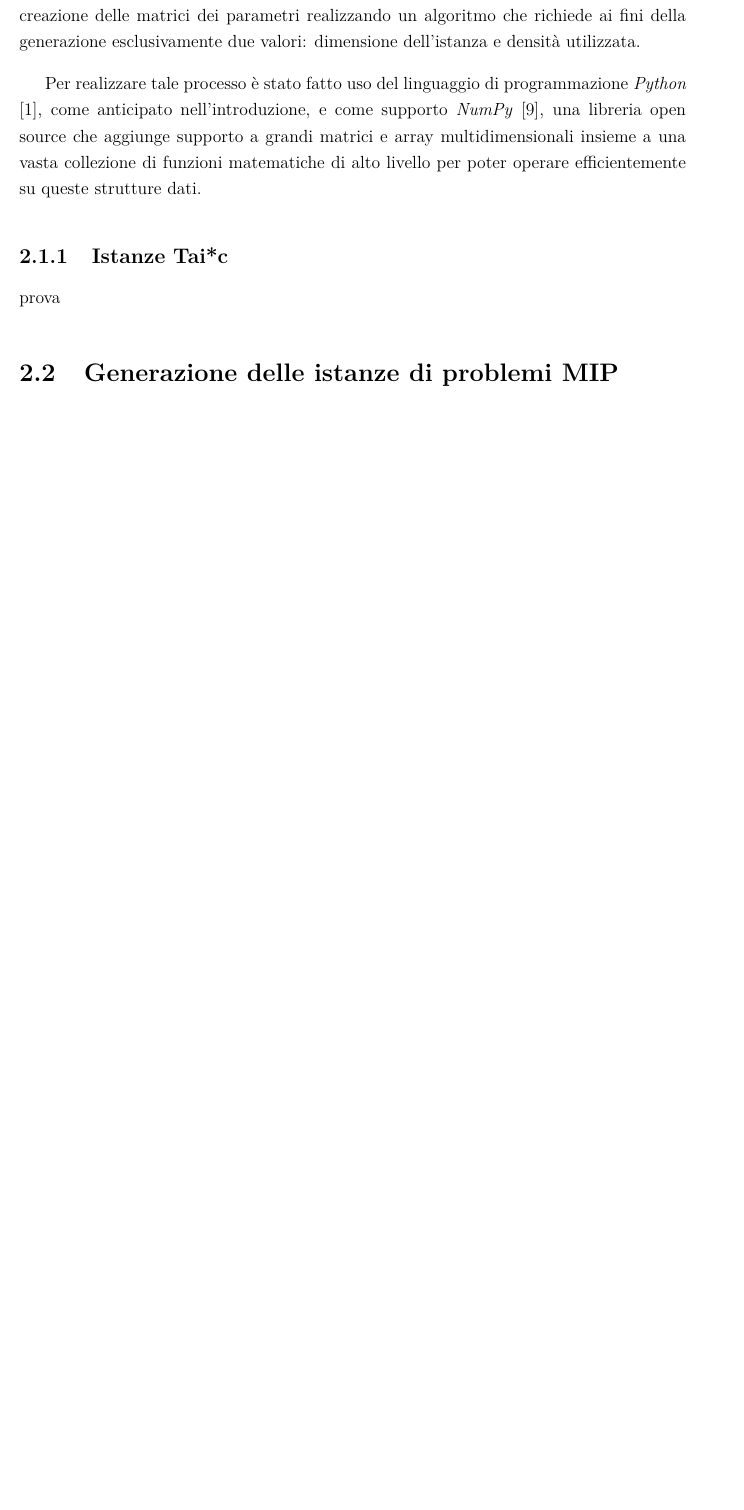
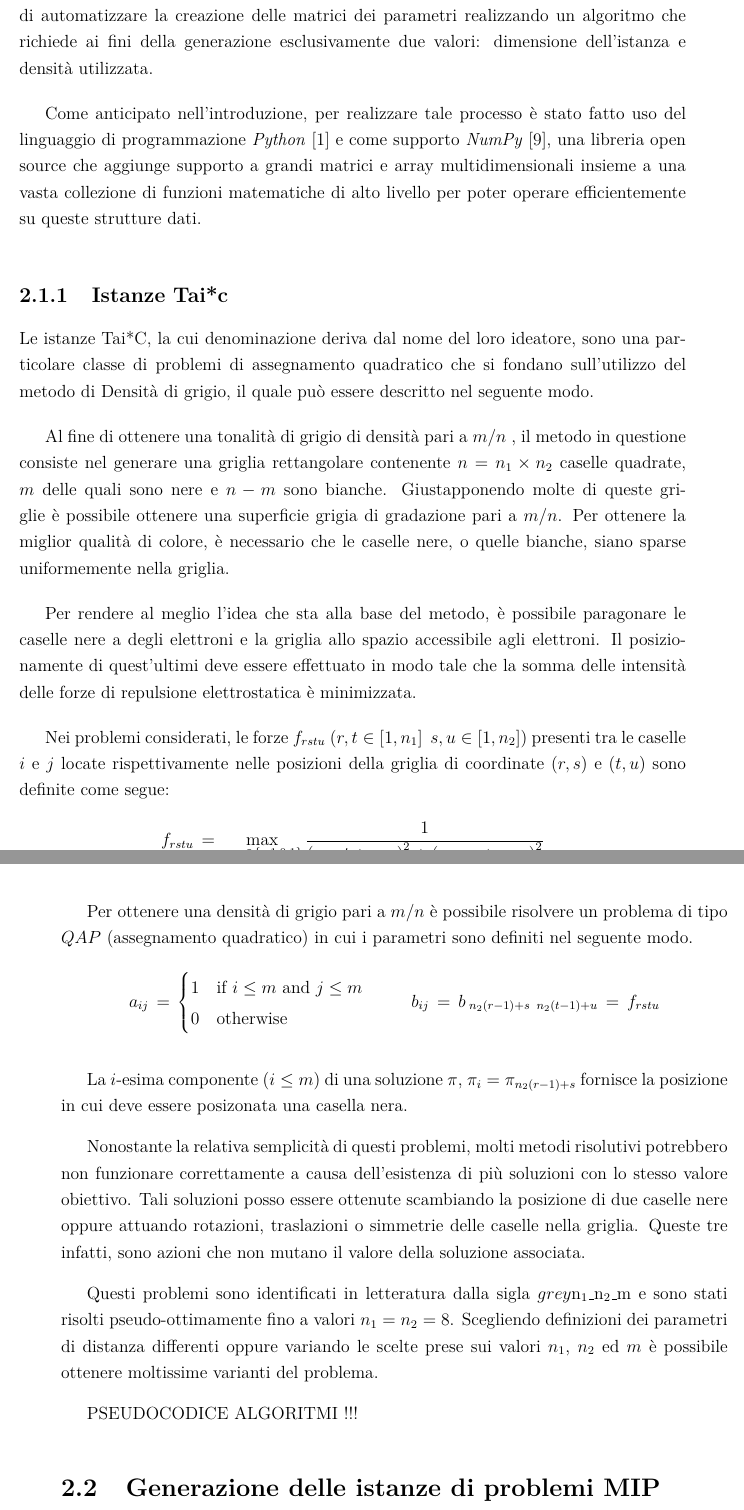
Before and after one commit to mattia-toffolon/QAP, a LaTeX book (Document/Tesi.tex, which reads Document/Descrizione.tex): part of page 16 of 19 before the commit and two parts of pages 16 and 17 of 19 after it, the two joined at a grey line, cut so that both start at the same text, the shorter picture padded with empty space. Compiled offline with pdfLaTeX.

Commit message:
TaiC iniziato

```diff
--- a/Document/Descrizione.tex
+++ b/Document/Descrizione.tex
@@ -27,15 +27,51 @@ grigio, in inglese (\textit{Density of grey}). Esso, oltre a compensare i difett
 di automatizzare la creazione delle matrici dei parametri realizzando un algoritmo che richiede ai fini della generazione
 esclusivamente due valori: dimensione dell'istanza e densità utilizzata.
 
-Per realizzare tale processo è stato fatto uso del linguaggio di programmazione \textit{Python} \cite{python}, come anticipato
-nell'introduzione, e come supporto \textit{NumPy} \cite{NumPy}, una libreria open source che aggiunge supporto a grandi matrici
+Come anticipato nell'introduzione, per realizzare tale processo è stato fatto uso del linguaggio di programmazione \textit{Python}
+\cite{python} e come supporto \textit{NumPy} \cite{NumPy}, una libreria open source che aggiunge supporto a grandi matrici
 e array multidimensionali insieme a una vasta collezione di funzioni matematiche di alto livello per poter operare efficientemente
 su queste strutture dati.
 
 \subsection{Istanze Tai*c}
-prova
+Le istanze Tai*C, la cui denominazione deriva dal nome del loro ideatore, sono una particolare classe di problemi di assegnamento quadratico
+che si fondano sull'utilizzo del metodo di Densità di grigio, il quale può essere descritto nel seguente modo.
 
+Al fine di ottenere una tonalità di grigio di densità pari a $m/n$ , il metodo in questione consiste nel generare una griglia
+rettangolare contenente $n = n_1 \times n_2$ caselle quadrate, $m$ delle quali sono nere e $n-m$ sono bianche.
+Giustapponendo molte di queste griglie è possibile ottenere una superficie grigia di gradazione pari a $m/n$.
+Per ottenere la miglior qualità di colore, è necessario che le caselle nere, o quelle bianche, siano sparse uniformemente nella griglia.
 
+Per rendere al meglio l'idea che sta alla base del metodo, è possibile paragonare le caselle nere a degli elettroni e la griglia
+allo spazio accessibile agli elettroni. Il posizionamente di quest'ultimi deve essere effettuato in modo tale che la somma delle
+intensità delle forze di repulsione elettrostatica è minimizzata.
+
+Nei problemi considerati, le forze $f_{rstu}$ $\(r,t \in \[1,n_1\] \; s,u \in \[1,n_2\]\)$ presenti tra le caselle $i$ e $j$
+locate rispettivamente nelle posizioni della griglia di coordinate $\(r,s\)$ e $\(t,u\)$ sono definite come segue:
+\begin{align*}
+    f_{rstu} \, = \, \max_{v,w \,\in\, \{-1,0,1\}} \frac{1}{\(r-t+n_1 v\)^2 + \(s-u+n_2 w\)^2}
+\end{align*}
+
+Per ottenere una densità di grigio pari a $m/n$ è possibile risolvere un problema di tipo $QAP$ (assegnamento quadratico) in cui
+i parametri sono definiti nel seguente modo.
+\begin{align*}
+    a_{ij} \, = \, \begin{cases} 1 & \mbox{if } i \leq m \mbox{ and } j \leq m \\ 0 & \mbox{otherwise} \end{cases}
+    \qquad \;\;
+    b_{ij} \,=\, b_{\; n_2 \(r-1\)+s \;\; n_2\(t-1\)+u} \,=\, f_{rstu}
+\end{align*}
+
+La $i$-esima componente $\(i\leq m\)$ di una soluzione $\pi$, $\pi_i = \pi_{n_2 \(r-1\)+s}$ fornisce la posizione in cui
+deve essere posizonata una casella nera.
+
+Nonostante la relativa semplicità di questi problemi, molti metodi risolutivi potrebbero non funzionare correttamente a causa
+dell'esistenza di più soluzioni con lo stesso valore obiettivo. Tali soluzioni posso essere ottenute scambiando la posizione
+di due caselle nere oppure attuando rotazioni, traslazioni o simmetrie delle caselle nella griglia. Queste tre infatti,
+sono azioni che non mutano il valore della soluzione associata.
+
+Questi problemi sono identificati in letteratura dalla sigla $grey$n$_1\_$n$_2\_$m e sono stati risolti pseudo-ottimamente
+fino a valori $n_1 = n_2 = 8$. Scegliendo definizioni dei parametri di distanza differenti oppure variando le scelte prese sui
+valori $n_1$, $n_2$ ed $m$ è possibile ottenere moltissime varianti del problema.
+
+PSEUDOCODICE ALGORITMI !!!
 
 
 \section{Generazione delle istanze di problemi MIP}
```
Also changed, not shown: Document/Tesi.pdf, Document/Descrizione.tex (4 more changed lines).
